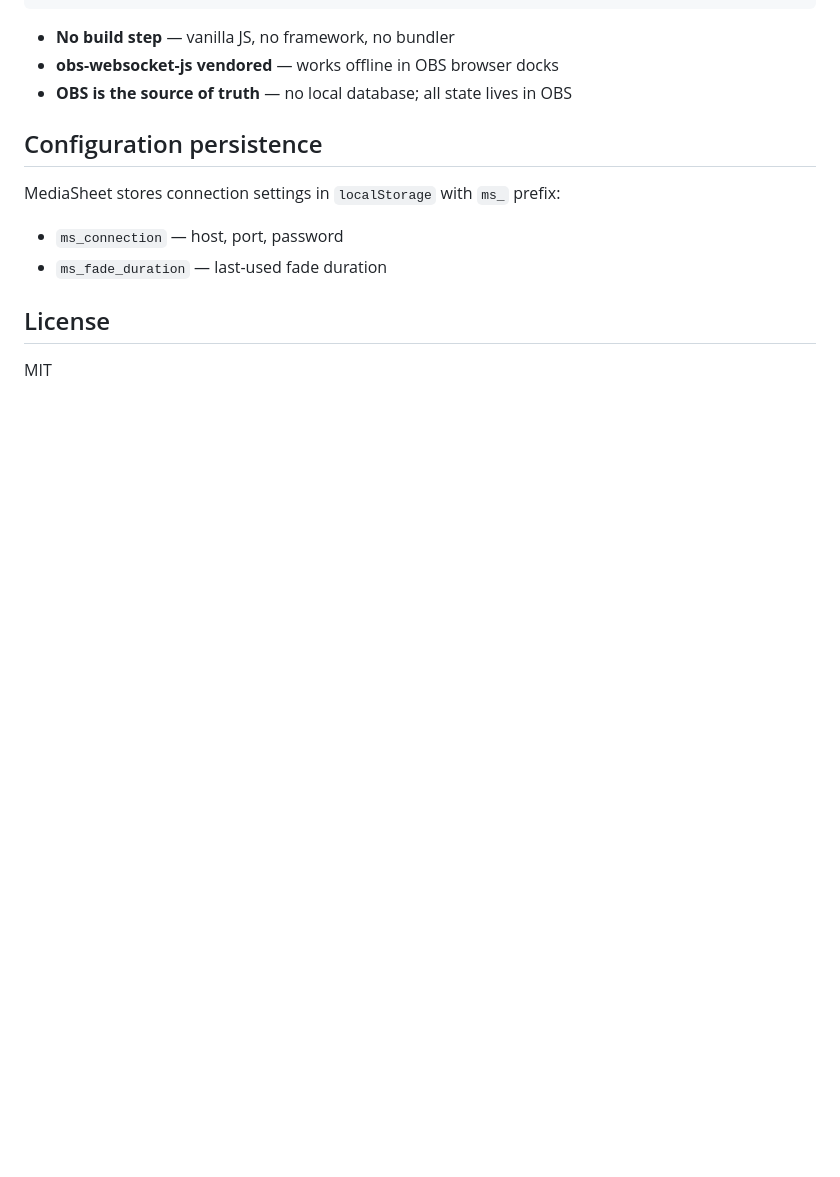
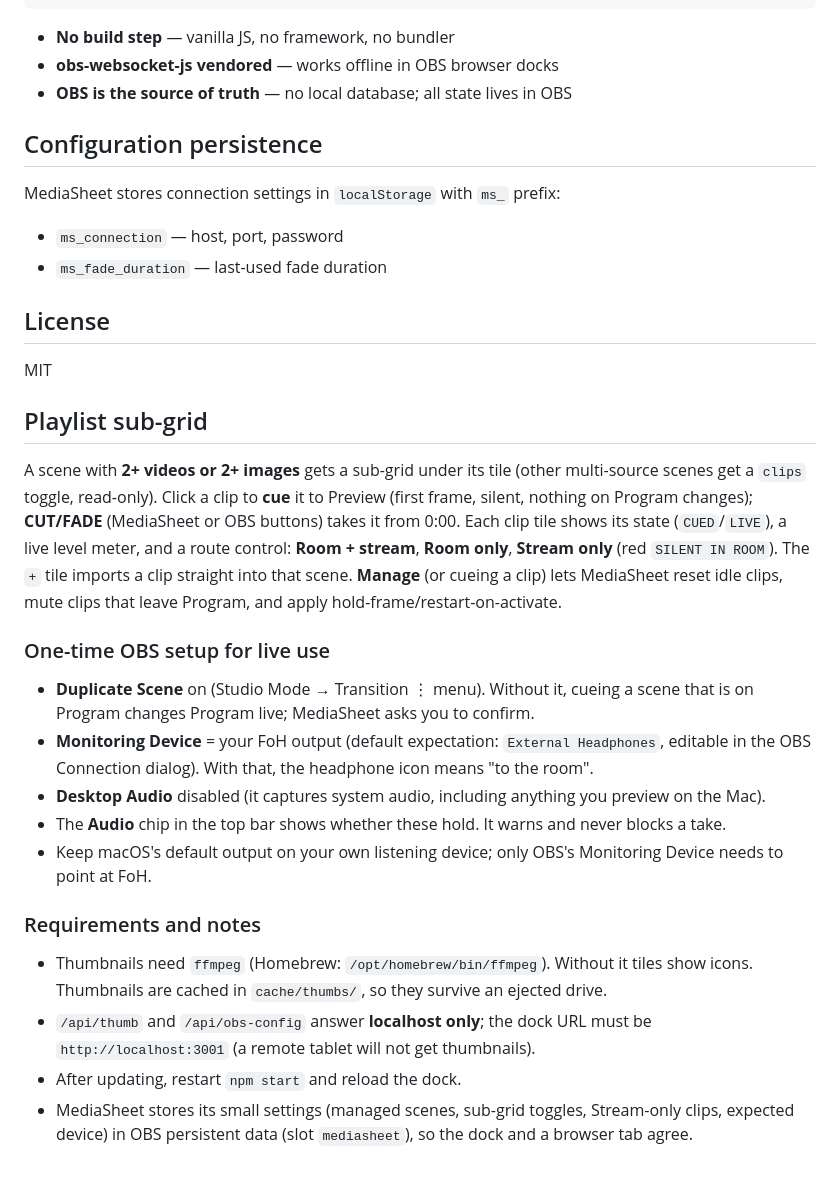
Before and after one commit to sgtlighttree/mediasheet-for-obs, a Markdown page: README.md, the part around the change. Drawn GitHub-style; blank space fills up the shorter version.

Commit message:
docs: README playlist section, roadmap, handoff with morning essentials
Co-Authored-By: Claude Sonnet 5.5 <noreply@anthropic.com>

```diff
--- a/README.md
+++ b/README.md
@@ -110,3 +110,22 @@ MediaSheet stores connection settings in `localStorage` with `ms_` prefix:
 ## License
 
 MIT
+
+## Playlist sub-grid
+
+A scene with **2+ videos or 2+ images** gets a sub-grid under its tile (other multi-source scenes get a `clips` toggle, read-only). Click a clip to **cue** it to Preview (first frame, silent, nothing on Program changes); **CUT/FADE** (MediaSheet or OBS buttons) takes it from 0:00. Each clip tile shows its state (`CUED`/`LIVE`), a live level meter, and a route control: **Room + stream**, **Room only**, **Stream only** (red `SILENT IN ROOM`). The `+` tile imports a clip straight into that scene. **Manage** (or cueing a clip) lets MediaSheet reset idle clips, mute clips that leave Program, and apply hold-frame/restart-on-activate.
+
+### One-time OBS setup for live use
+
+- **Duplicate Scene** on (Studio Mode → Transition ⋮ menu). Without it, cueing a scene that is on Program changes Program live; MediaSheet asks you to confirm.
+- **Monitoring Device** = your FoH output (default expectation: `External Headphones`, editable in the OBS Connection dialog). With that, the headphone icon means "to the room".
+- **Desktop Audio** disabled (it captures system audio, including anything you preview on the Mac).
+- The **Audio** chip in the top bar shows whether these hold. It warns and never blocks a take.
+- Keep macOS's default output on your own listening device; only OBS's Monitoring Device needs to point at FoH.
+
+### Requirements and notes
+
+- Thumbnails need `ffmpeg` (Homebrew: `/opt/homebrew/bin/ffmpeg`). Without it tiles show icons. Thumbnails are cached in `cache/thumbs/`, so they survive an ejected drive.
+- `/api/thumb` and `/api/obs-config` answer **localhost only**; the dock URL must be `http://localhost:3001` (a remote tablet will not get thumbnails).
+- After updating, restart `npm start` and reload the dock.
+- MediaSheet stores its small settings (managed scenes, sub-grid toggles, Stream-only clips, expected device) in OBS persistent data (slot `mediasheet`), so the dock and a browser tab agree.
```
